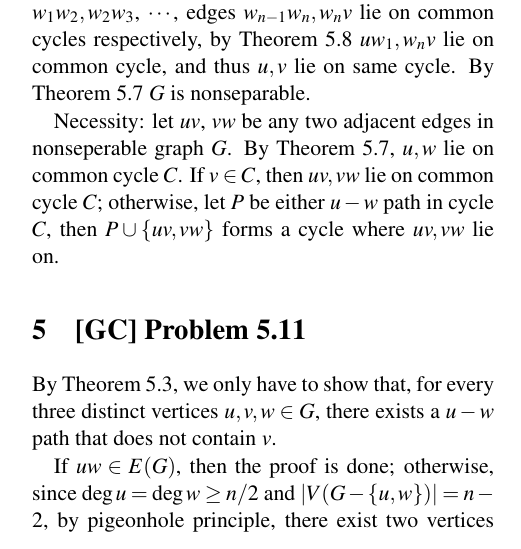
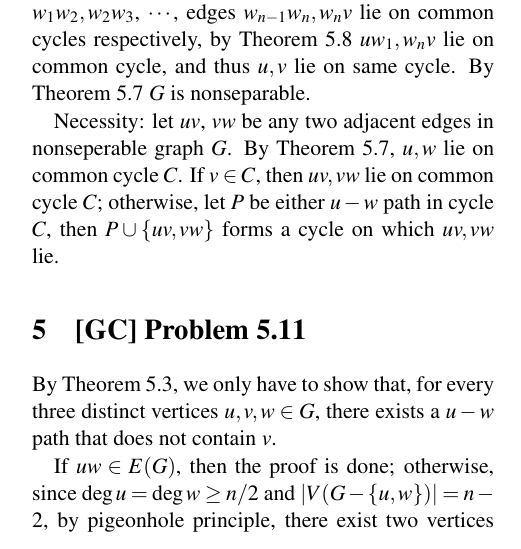
Before and after one commit to wx-csy/Problem_Solving_III, a LaTeX problem sheet (homework/3-3/3-3.tex): part of one column of page 1 of 3, cut so that both start at the same text. Compiled offline with pdfLaTeX.

Commit message:
misc changes

```diff
--- a/homework/3-3/3-3.tex
+++ b/homework/3-3/3-3.tex
@@ -89,7 +89,7 @@
   \section{[GC] Problem 5.10}
   Note that a graph of size at least 2 contains at least 3 vertices, so Theorem 5.7 applies. \par
   Sufficiency: let $u, v$ be any two distinct vertices in $G$. Since $G$ is connectd, there exists a $u-v$ path, say $(u, w_1, w_2, \cdots, w_n, v)$. Since edges $uw_1, w_1w_2$, edges $w_1w_2, w_2w_3$, $\cdots$, edges $w_{n-1}w_n, w_nv$ lie on common cycles respectively, by Theorem 5.8 $uw_1, w_nv$ lie on  common cycle, and thus $u, v$ lie on same cycle. By Theorem 5.7 $G$ is nonseparable. \par
-  Necessity: let $uv$, $vw$ be any two adjacent edges in nonseperable graph $G$. By Theorem 5.7, $u, w$ lie on common cycle $C$. If $v \in C$, then $uv, vw$ lie on common cycle $C$; otherwise, let $P$ be either $u-w$ path in cycle $C$, then $P \cup \{uv, vw\}$ forms a cycle where $uv, vw$ lie on.
+  Necessity: let $uv$, $vw$ be any two adjacent edges in nonseperable graph $G$. By Theorem 5.7, $u, w$ lie on common cycle $C$. If $v \in C$, then $uv, vw$ lie on common cycle $C$; otherwise, let $P$ be either $u-w$ path in cycle $C$, then $P \cup \{uv, vw\}$ forms a cycle on which $uv, vw$ lie.
 
   \section{[GC] Problem 5.11}
   By Theorem 5.3, we only have to show that, for every three distinct vertices $u, v, w \in G$, there exists a $u-w$ path that does not contain $v$. \par
```
Also changed, not shown: homework/3-3/3-3.pdf.
